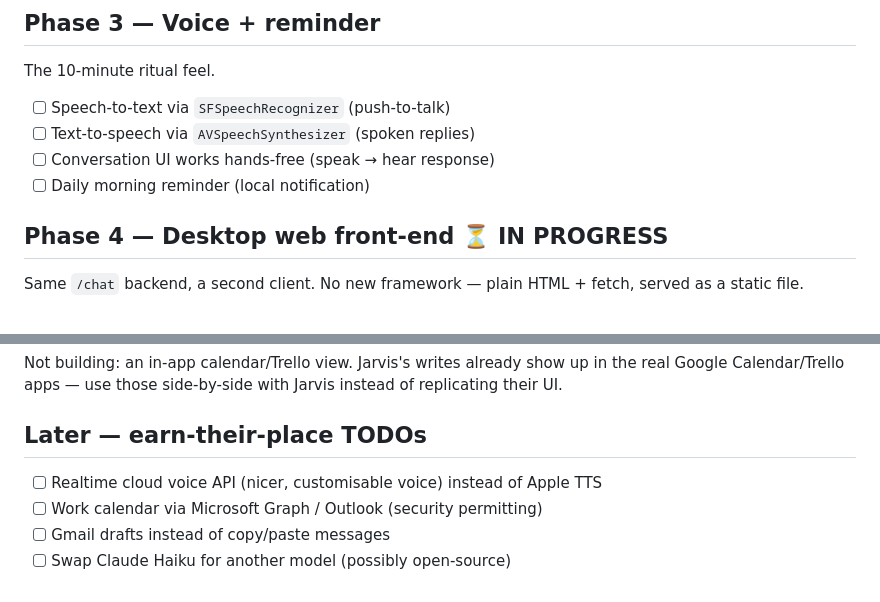
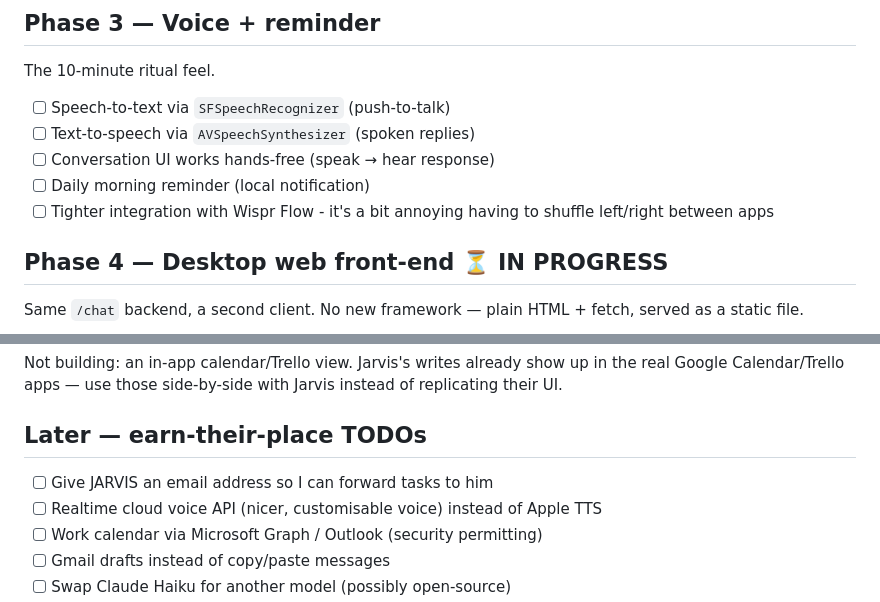
Before and after one commit to benmol1/jarvis, a Markdown page: TODO.md, 2 parts joined by grey strips. Rendered like a GitHub page.

Commit message:
Updated TODOs

```diff
--- a/TODO.md
+++ b/TODO.md
@@ -294,6 +294,7 @@ The 10-minute ritual feel.
 - [ ] Text-to-speech via `AVSpeechSynthesizer` (spoken replies)
 - [ ] Conversation UI works hands-free (speak → hear response)
 - [ ] Daily morning reminder (local notification)
+- [ ] Tighter integration with Wispr Flow - it's a bit annoying having to shuffle left/right between apps
 
 ## Phase 4 — Desktop web front-end ⏳ IN PROGRESS
 
@@ -321,6 +322,7 @@ Not building: an in-app calendar/Trello view. Jarvis's writes already show up in
 
 ## Later — earn-their-place TODOs
 
+- [ ] Give JARVIS an email address so I can forward tasks to him
 - [ ] Realtime cloud voice API (nicer, customisable voice) instead of Apple TTS
 - [ ] Work calendar via Microsoft Graph / Outlook (security permitting)
 - [ ] Gmail drafts instead of copy/paste messages
```
Also changed, not shown: other parts of TODO.md (+1 -1 lines).
